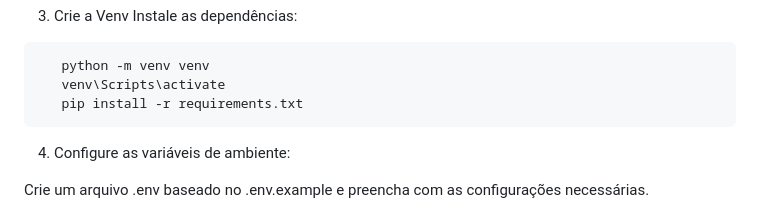
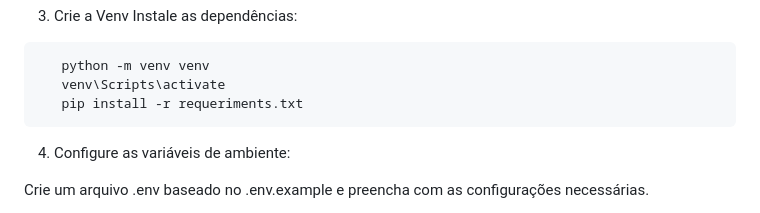
Before and after one commit to Urick3/RoomReservation, a Markdown page: README.md, the part around the change. Rendered like a GitHub page.

````diff
--- a/README.md
+++ b/README.md
@@ -34,7 +34,7 @@ O projeto RoomReservation é um sistema web de agendamento e reserva de salas pa
 ```bash
    python -m venv venv
    venv\Scripts\activate
-   pip install -r requirements.txt
+   pip install -r requeriments.txt
    ```
 
 4. Configure as variáveis de ambiente:
````
